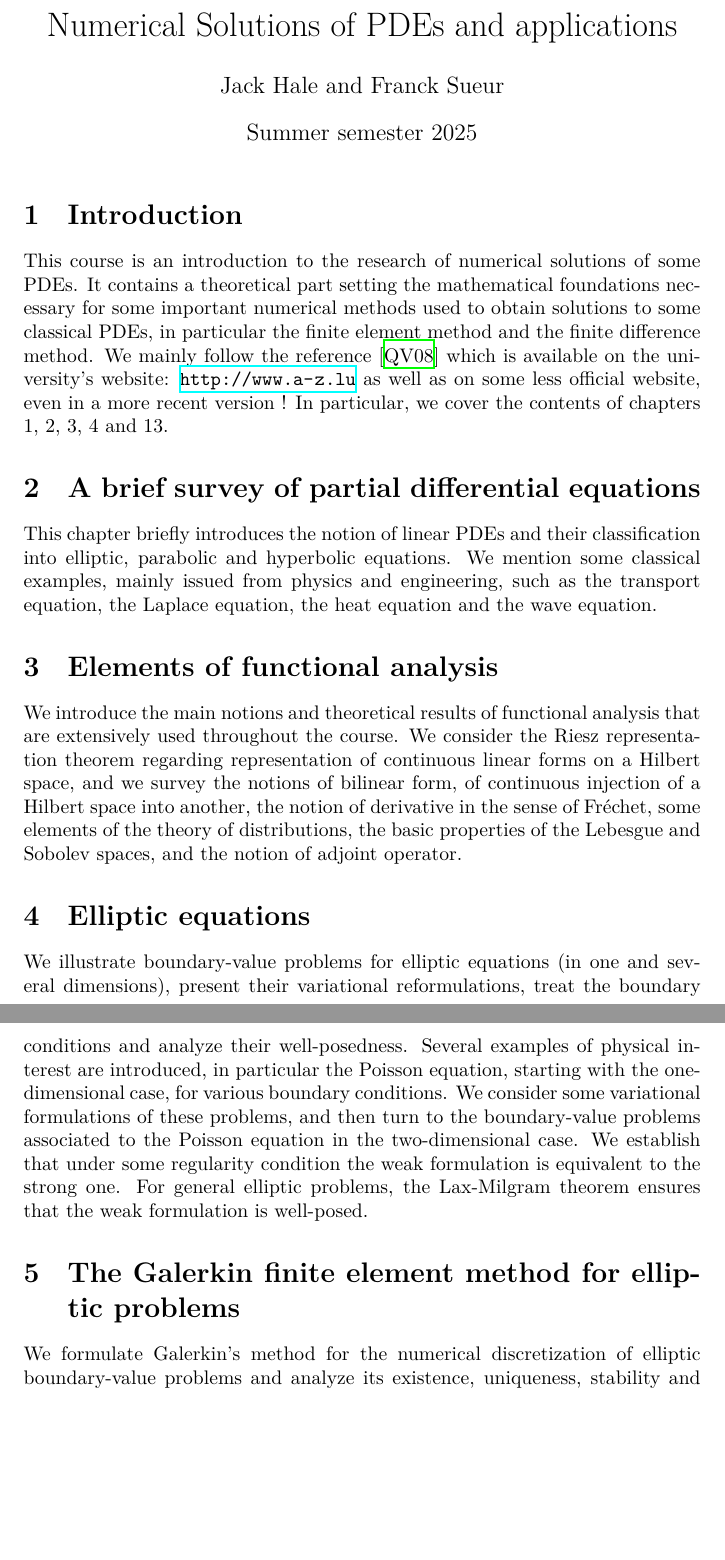
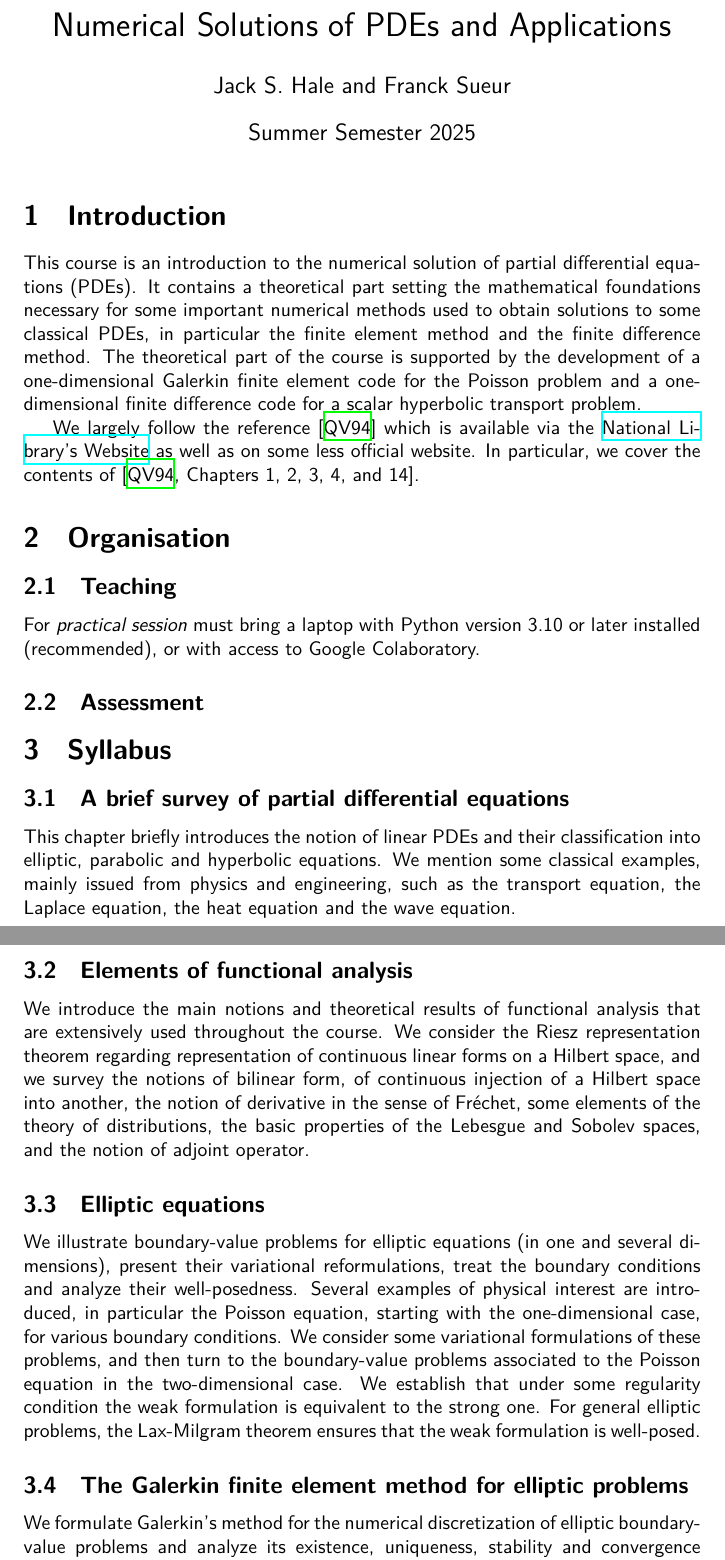
Before and after one commit to jhale/numerical-solutions-pdes, a LaTeX document (main.tex, which reads ref.bib): two parts of pages 1 and 2 of 2 before the commit and two parts of pages 1 and 2 of 3 after it, joined at a grey line, cut so that both start at the same text, the shorter picture padded with empty space. Compiled offline with XeLaTeX.

Commit message:
Updates, move to sans serif for accessibility.

```diff
--- a/main.tex
+++ b/main.tex
@@ -9,3 +14,5 @@
+\author{Jack S. Hale and Franck Sueur}
+\date{Summer Semester 2025}
 
 \begin{document}
 
@@ -13,16 +20,32 @@
 
 \section{Introduction}
 
-This course is an introduction to the research of numerical solutions of some
-PDEs. It contains a theoretical part setting the mathematical foundations
-necessary for some important numerical methods used to obtain solutions to some
-classical PDEs, in particular the finite element method and the finite
-difference method. We mainly follow the reference \cite{Q} which is available
-on the university's website:  \url{http://www.a-z.lu} as well as on some less
-official website, even in a more recent version ! In particular, we cover the
-contents of chapters 1, 2, 3, 4 and 13.
+This course is an introduction to the numerical solution of partial
+differential equations (PDEs). It contains a theoretical part setting the
+mathematical foundations necessary for some important numerical methods used to
+obtain solutions to some classical PDEs, in particular the finite element
+method and the finite difference method. The theoretical part of the course is
+supported by the development of a one-dimensional Galerkin finite element code
+for the Poisson problem and a one-dimensional finite difference code for a
+scalar hyperbolic transport problem.
 
-\section{A brief survey of partial differential equations}
+We largely follow the reference \cite{Q} which is available via the
+\href{https://a-z.lu}{National Library's Website} as well as on some less
+official website. In particular, we cover the contents of \cite[Chapters 1, 2,
+3, 4, and 14]{Q}.
+
+\section{Organisation}
+
+\subsection{Teaching}
+
+For \emph{practical session} must bring a laptop with Python version 3.10 or
+later installed (recommended), or with access to Google Colaboratory.
+
+\subsection{Assessment}
+
+\section{Syllabus}
+
+\subsection{A brief survey of partial differential equations}
 
 This chapter briefly introduces the notion of linear PDEs and their
 classification into elliptic, parabolic and hyperbolic  equations. We mention
--- a/ref.bib
+++ b/ref.bib
@@ -6,0 +7 @@
+	language = {en},
```
Also changed, not shown: main.tex (27 more changed lines), ref.bib (15 more changed lines).
